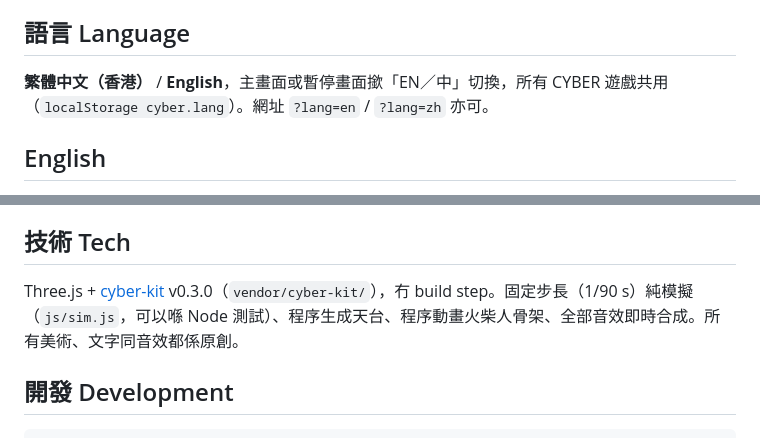
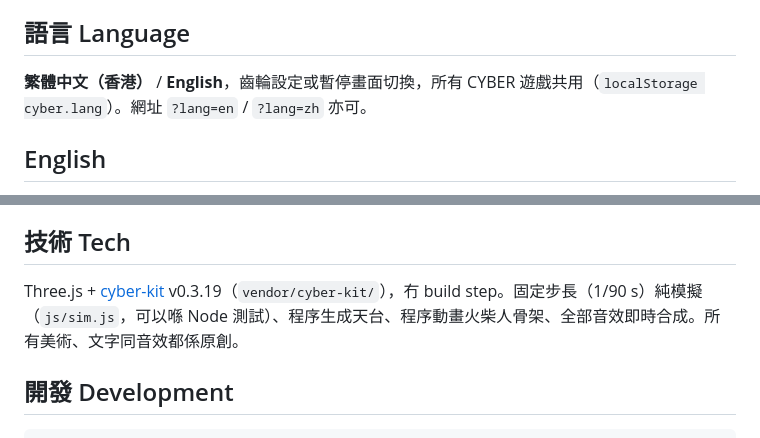
Before and after one commit to fung2222/neon-stick-run, a Markdown page: README.md, 2 parts joined by grey strips. Rendered like a GitHub page.

````diff
--- a/README.md
+++ b/README.md
@@ -25,7 +25,7 @@
 - 失手可以**原地復活**一次（App 版睇獎勵廣告；網頁版免費）。
 
 ## 語言 Language
-**繁體中文（香港）** / **English**，主畫面或暫停畫面撳「EN／中」切換，所有 CYBER 遊戲共用（`localStorage cyber.lang`）。網址 `?lang=en` / `?lang=zh` 亦可。
+**繁體中文（香港）** / **English**，齒輪設定或暫停畫面切換，所有 CYBER 遊戲共用（`localStorage cyber.lang`）。網址 `?lang=en` / `?lang=zh` 亦可。
 
 ## English
 **NEON STICK RUN** is a one-thumb 3D cyberpunk parkour runner. A glowing stickman free-runs across rainy Kowloon rooftops at night: **tap / swipe up** to jump (hold = higher, tap again = double jump), **swipe down** to slide, **swipe right** to dash and smash drones. Vaults, wall-runs and grapple swings trigger automatically when you jump at them. 12 short stages (60–120 s, 1–3 stars) plus a never-ending endless run with rising speed and a distance record. Spend data chips on cosmetic neon colours and trails. Bilingual with an in-game toggle.
@@ -37,7 +37,7 @@
 `?demo=1` 自動示範（`&level=N`、`&mode=endless`）· `?lang=en|zh` · `?fps=1` · `?quality=low` · `?adsim=1` · `?reset=1` · `?mute=1`
 
 ## 技術 Tech
-Three.js + [cyber-kit](https://github.com/fung2222/cyber-kit) v0.3.0（`vendor/cyber-kit/`），冇 build step。固定步長（1/90 s）純模擬（`js/sim.js`，可以喺 Node 測試）、程序生成天台、程序動畫火柴人骨架、全部音效即時合成。所有美術、文字同音效都係原創。
+Three.js + [cyber-kit](https://github.com/fung2222/cyber-kit) v0.3.19（`vendor/cyber-kit/`），冇 build step。固定步長（1/90 s）純模擬（`js/sim.js`，可以喺 Node 測試）、程序生成天台、程序動畫火柴人骨架、全部音效即時合成。所有美術、文字同音效都係原創。
 
 ## 開發 Development
 ```bash
````
Also changed, not shown: docs/HANDOFF.md (+2 -2 lines).
